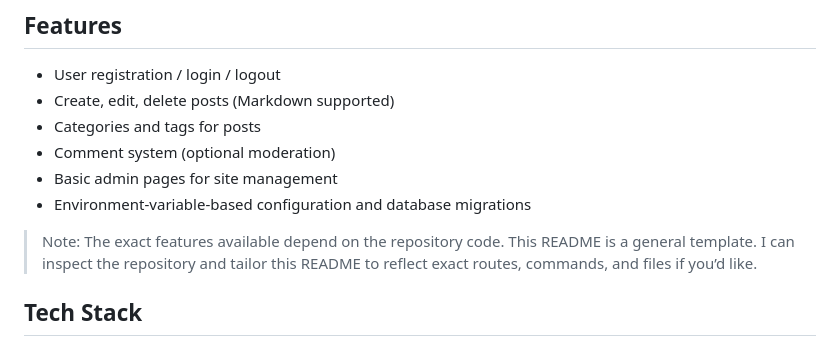
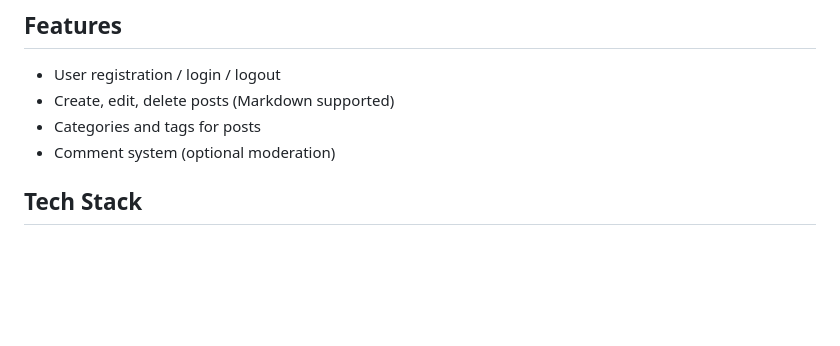
Before and after one commit to LuzYang/flaskblog, a Markdown page: README.md, the part around the change. GitHub-like rendering; blank space fills up the shorter version.

Commit message:
Update README to reflect removed features
Removed features related to admin pages and configuration.

```diff
--- a/README.md
+++ b/README.md
@@ -21,10 +21,7 @@ A lightweight example blog application built with Flask. This project demonstrat
 - Create, edit, delete posts (Markdown supported)
 - Categories and tags for posts
 - Comment system (optional moderation)
-- Basic admin pages for site management
-- Environment-variable-based configuration and database migrations
 
-> Note: The exact features available depend on the repository code. This README is a general template. I can inspect the repository and tailor this README to reflect exact routes, commands, and files if you’d like.
 
 ## Tech Stack
 - Python + Flask
```
